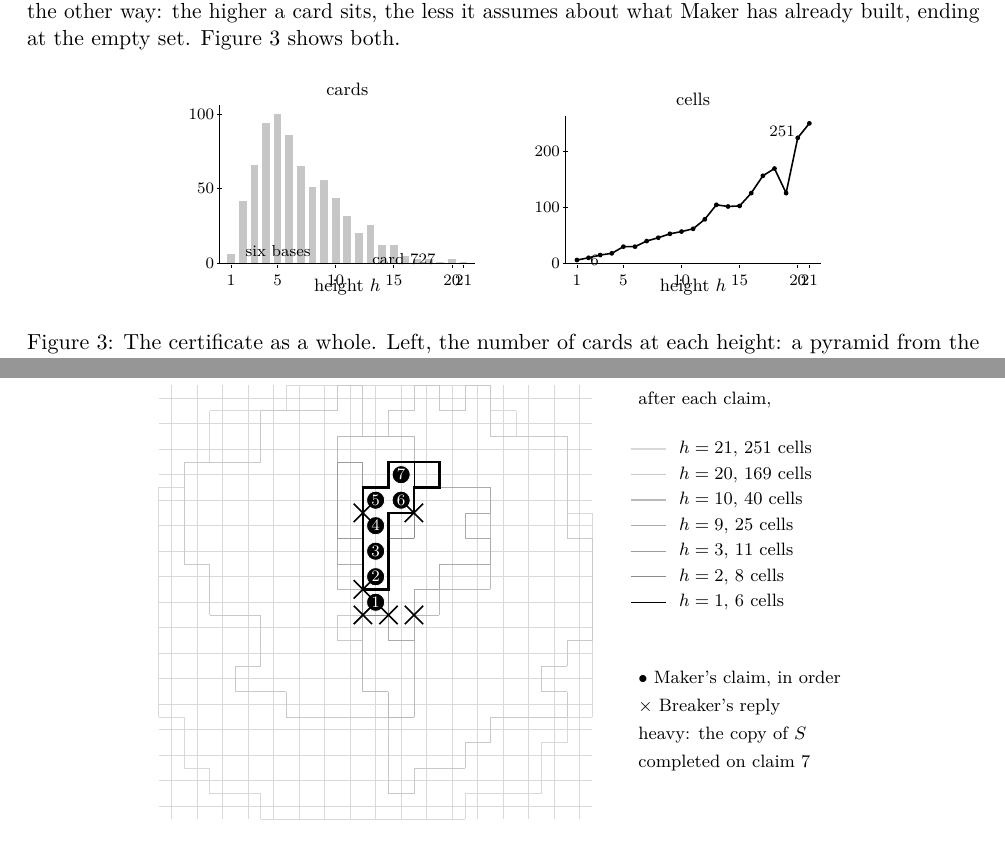
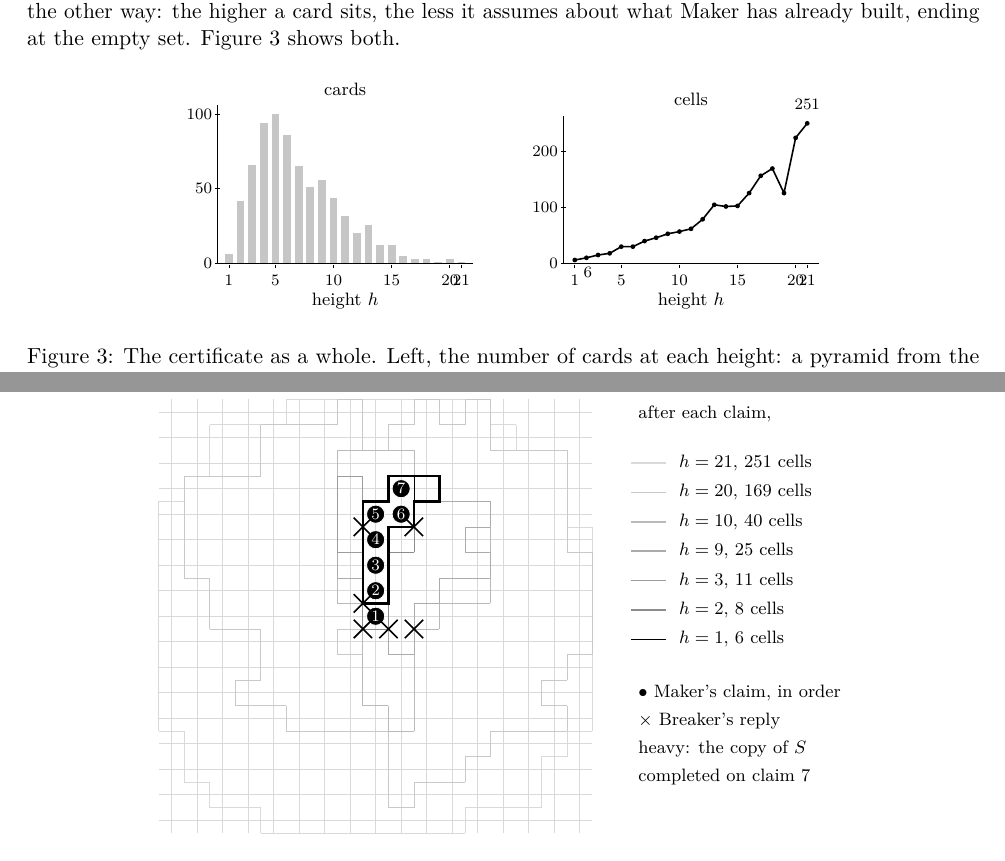
Before and after one commit to dpthurst/snaky, a LaTeX document (snaky-companion/snaky-companion.tex, which reads snaky-companion/figures/fig-landscape.tex, snaky-companion/figures/fig-play.tex): two parts of pages 3 and 5 of 6, joined at a grey line, cut so that both start at the same text. Compiled offline with pdfLaTeX.

Commit message:
Fix label collisions in Figures 3, 4 and 5
Figure 3: the two axis titles sat 2pt below the tick labels, so "10" ran into
"height h" in both panels; they move to -11.  The annotations "six bases" and
"card 727" sat on top of the neighbouring bars and are dropped (the caption
says it), and the endpoint labels $6$ and $251$ sat on their own data points
and move clear of them.

Figure 4: the two labels under each panel were separate nodes offset by
3.1mm, which is less than their own box height, so every pair overlapped; they
become one two-line label per panel.

Figure 5: the legend rows were 4.5mm apart for 8pt text, so consecutive boxes
touched; the pitch is now 5.2mm.

All four are generated, so the fixes go into gen_tikz.py; regenerating leaves
the tree identical to the committed files.  Checked by extracting every word
box from the built PDF (no overlaps on any page, the composite glyph for the
negated membership sign aside) and by re-running code/labelcheck against each
figure.  Figure 5's numbered claim discs still report ink inside their own
boxes, which is what they are.

```diff
--- a/snaky-companion/figures/fig-landscape.tex
+++ b/snaky-companion/figures/fig-landscape.tex
@@ -39,10 +39,8 @@
 \draw (15.0,-.8)--(15.0,-2.2) node[below,font=\scriptsize] {15};
 \draw (20.0,-.8)--(20.0,-2.2) node[below,font=\scriptsize] {20};
 \draw (21.0,-.8)--(21.0,-2.2) node[below,font=\scriptsize] {21};
-\node[below,font=\footnotesize] at (11,-4.2) {height $h$};
+\node[below,font=\footnotesize] at (11,-11) {height $h$};
 \node[font=\footnotesize] at (11,87.50) {cards};
-\node[font=\scriptsize,anchor=west] at (1.6,6.00) {six bases};
-\node[font=\scriptsize,anchor=west] at (12.5,2.25) {card $727$};
 \end{scope}
 \begin{scope}[xshift=6.1cm]
 \draw[thick] (1.0,1.68)--(2.0,2.80)--(3.0,4.20)--(4.0,5.04)--(5.0,8.40)--(6.0,8.40)--(7.0,11.20)--(8.0,12.88)--(9.0,14.84)--(10.0,15.96)--(11.0,17.36)--(12.0,22.12)--(13.0,29.40)--(14.0,28.56)--(15.0,28.84)--(16.0,35.28)--(17.0,43.96)--(18.0,47.60)--(19.0,35.28)--(20.0,63.00)--(21.0,70.28);
@@ -78,10 +76,10 @@
 \draw (15.0,-.8)--(15.0,-2.2) node[below,font=\scriptsize] {15};
 \draw (20.0,-.8)--(20.0,-2.2) node[below,font=\scriptsize] {20};
 \draw (21.0,-.8)--(21.0,-2.2) node[below,font=\scriptsize] {21};
-\node[below,font=\footnotesize] at (11,-4.2) {height $h$};
+\node[below,font=\footnotesize] at (11,-11) {height $h$};
 \node[font=\footnotesize] at (11,82.20) {cells};
-\node[font=\scriptsize,anchor=west] at (1.5,1.68) {$6$};
-\node[font=\scriptsize,anchor=east] at (20.4,66.28) {$251$};
+\node[font=\scriptsize,below right] at (1.1,1.68) {$6$};
+\node[font=\scriptsize,above] at (21,73.28) {$251$};
 \end{scope}
 \end{tikzpicture}
 \caption{The certificate as a whole. Left, the number of cards at each height: a
--- a/snaky-companion/figures/fig-play.tex
+++ b/snaky-companion/figures/fig-play.tex
@@ -31,12 +31,12 @@
 \node[anchor=south west,font=\footnotesize] at (18.0,16.6) {the active envelope};
 \node[anchor=south west,font=\footnotesize] at (18.0,15.3) {after each claim,};
 \draw[gray!30,line width=.7pt] (18.0,14)--(19.4,14);\node[right,font=\footnotesize] at (19.6,14) {$h=21$, 251 cells};
-\draw[gray!42,line width=.7pt] (18.0,13)--(19.4,13);\node[right,font=\footnotesize] at (19.6,13) {$h=20$, 169 cells};
-\draw[gray!54,line width=.7pt] (18.0,12)--(19.4,12);\node[right,font=\footnotesize] at (19.6,12) {$h=10$, 40 cells};
-\draw[gray!66,line width=.7pt] (18.0,11)--(19.4,11);\node[right,font=\footnotesize] at (19.6,11) {$h=9$, 25 cells};
-\draw[gray!78,line width=.7pt] (18.0,10)--(19.4,10);\node[right,font=\footnotesize] at (19.6,10) {$h=3$, 11 cells};
-\draw[gray!90,line width=.7pt] (18.0,9)--(19.4,9);\node[right,font=\footnotesize] at (19.6,9) {$h=2$, 8 cells};
-\draw[black,line width=.7pt] (18.0,8)--(19.4,8);\node[right,font=\footnotesize] at (19.6,8) {$h=1$, 6 cells};
+\draw[gray!42,line width=.7pt] (18.0,12.85)--(19.4,12.85);\node[right,font=\footnotesize] at (19.6,12.85) {$h=20$, 169 cells};
+\draw[gray!54,line width=.7pt] (18.0,11.7)--(19.4,11.7);\node[right,font=\footnotesize] at (19.6,11.7) {$h=10$, 40 cells};
+\draw[gray!66,line width=.7pt] (18.0,10.55)--(19.4,10.55);\node[right,font=\footnotesize] at (19.6,10.55) {$h=9$, 25 cells};
+\draw[gray!78,line width=.7pt] (18.0,9.4)--(19.4,9.4);\node[right,font=\footnotesize] at (19.6,9.4) {$h=3$, 11 cells};
+\draw[gray!90,line width=.7pt] (18.0,8.25)--(19.4,8.25);\node[right,font=\footnotesize] at (19.6,8.25) {$h=2$, 8 cells};
+\draw[black,line width=.7pt] (18.0,7.1)--(19.4,7.1);\node[right,font=\footnotesize] at (19.6,7.1) {$h=1$, 6 cells};
 \node[anchor=north west,font=\footnotesize,align=left] at (18.0,5.6)
  {$\bullet$\ Maker's claim, in order\\[3pt]$\times$\ Breaker's reply\\[3pt]
   heavy: the copy of $S$\\[3pt] completed on claim $7$};
```
Also changed, not shown: snaky-companion/code/gen_tikz.py (+9 -13 lines), snaky-companion/figures/fig-top-card.tex (+6 -12 lines).
